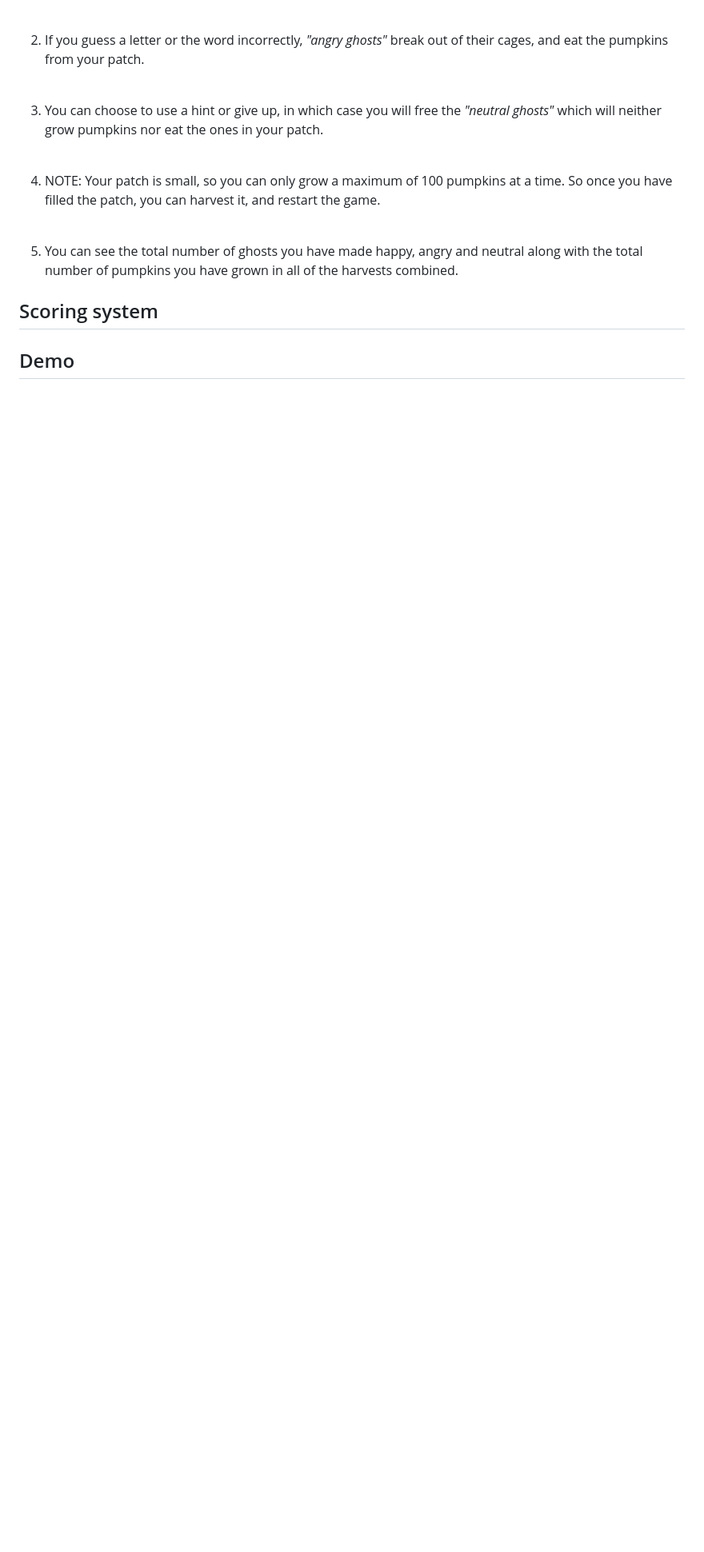
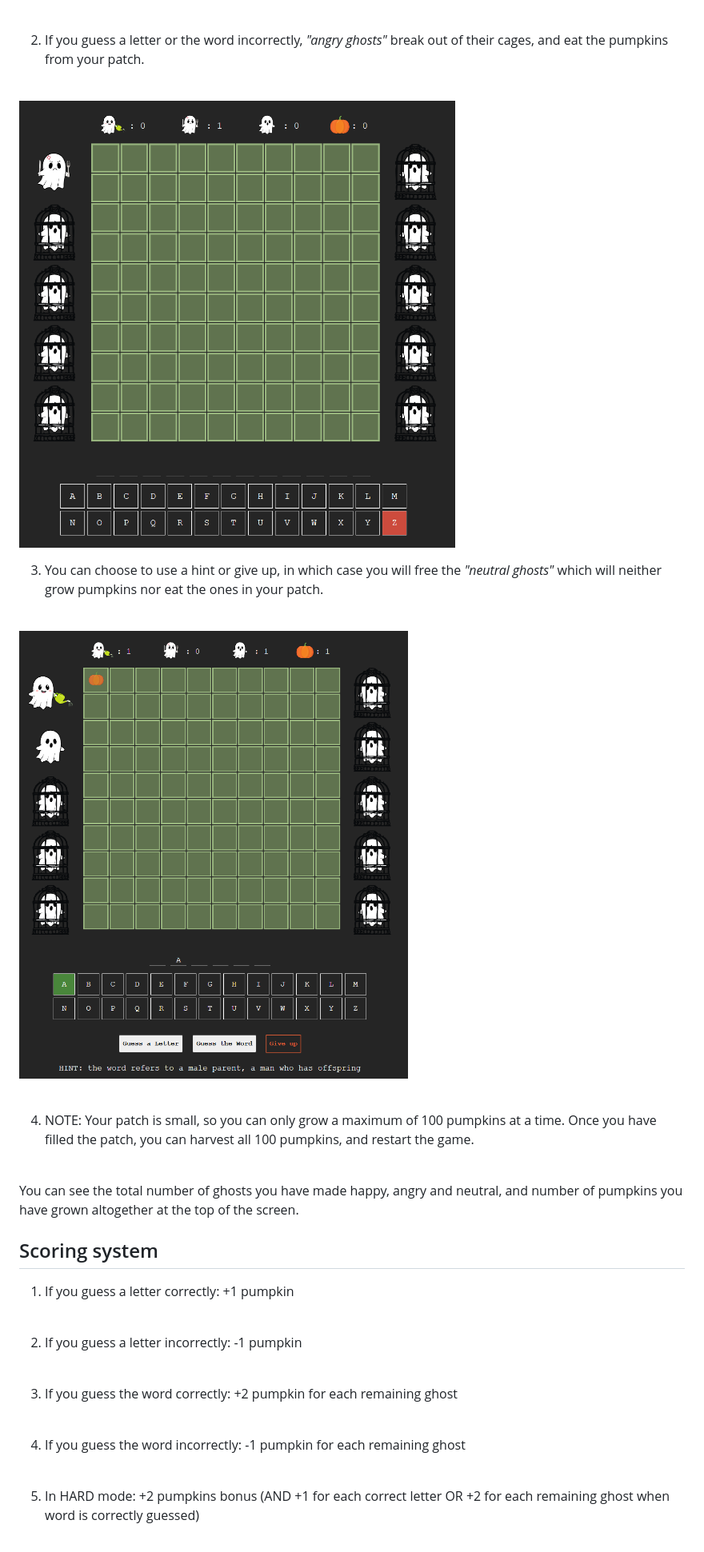
Before and after one commit to Shrinidhi253/Ghostman, a Markdown page: README.md, the part around one of its changes. Shown at 80% size. GitHub-like rendering; pictures changed too: image-3.png (added), image-4.png (added); blank space fills up the shorter version.

```diff
--- a/README.md
+++ b/README.md
@@ -14,12 +20,25 @@ You take turns guessing an unknown word.<br>
 
 2. If you guess a letter or the word incorrectly, <em>"angry ghosts"</em> break out of their cages, and eat the pumpkins from your patch.<br><br>
 
+![angry ghost](image-3.png)
+
 3. You can choose to use a hint or give up, in which case you will free the <em>"neutral ghosts"</em> which will neither grow pumpkins nor eat the ones in your patch.<br><br>
 
-4. NOTE: Your patch is small, so you can only grow a maximum of 100 pumpkins at a time. So once you have filled the patch, you can harvest it, and restart the game.<br><br>
+![neutral ghost](image-4.png) <br><br>
 
-5. You can see the total number of ghosts you have made happy, angry and neutral along with the total number of pumpkins you have grown in all of the harvests combined.
+4. NOTE: Your patch is small, so you can only grow a maximum of 100 pumpkins at a time. Once you have filled the patch, you can harvest all 100 pumpkins, and restart the game.<br><br>
+
+
+
+You can see the total number of ghosts you have made happy, angry and neutral, and number of pumpkins you have grown altogether at the top of the screen.
 
 ## Scoring system
+1. If you guess a letter correctly: +1 pumpkin <br><br>
 
-## Demo
+2. If you guess a letter incorrectly: -1 pumpkin <br><br>
+
+3. If you guess the word correctly: +2 pumpkin for each remaining ghost <br><br>
+
+4. If you guess the word incorrectly: -1 pumpkin for each remaining ghost <br><br>
+
+5. In HARD mode: +2 pumpkins bonus (AND +1 for each correct letter OR +2 for each remaining ghost when word is correctly guessed) <br><br>
```
Also changed, not shown: other parts of README.md (+7 -1 lines), image-1.png (added), image-2.png (added), image.png (added).
